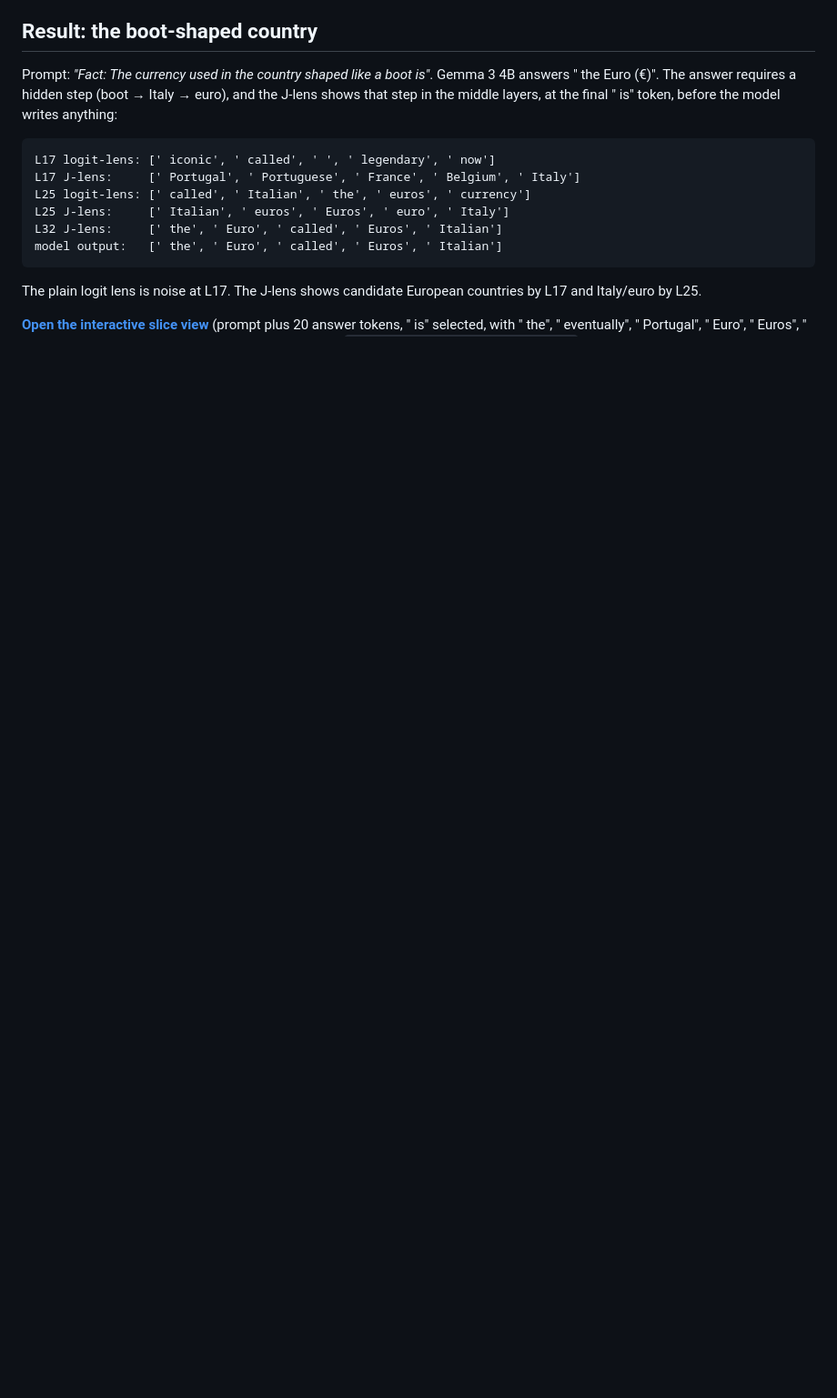
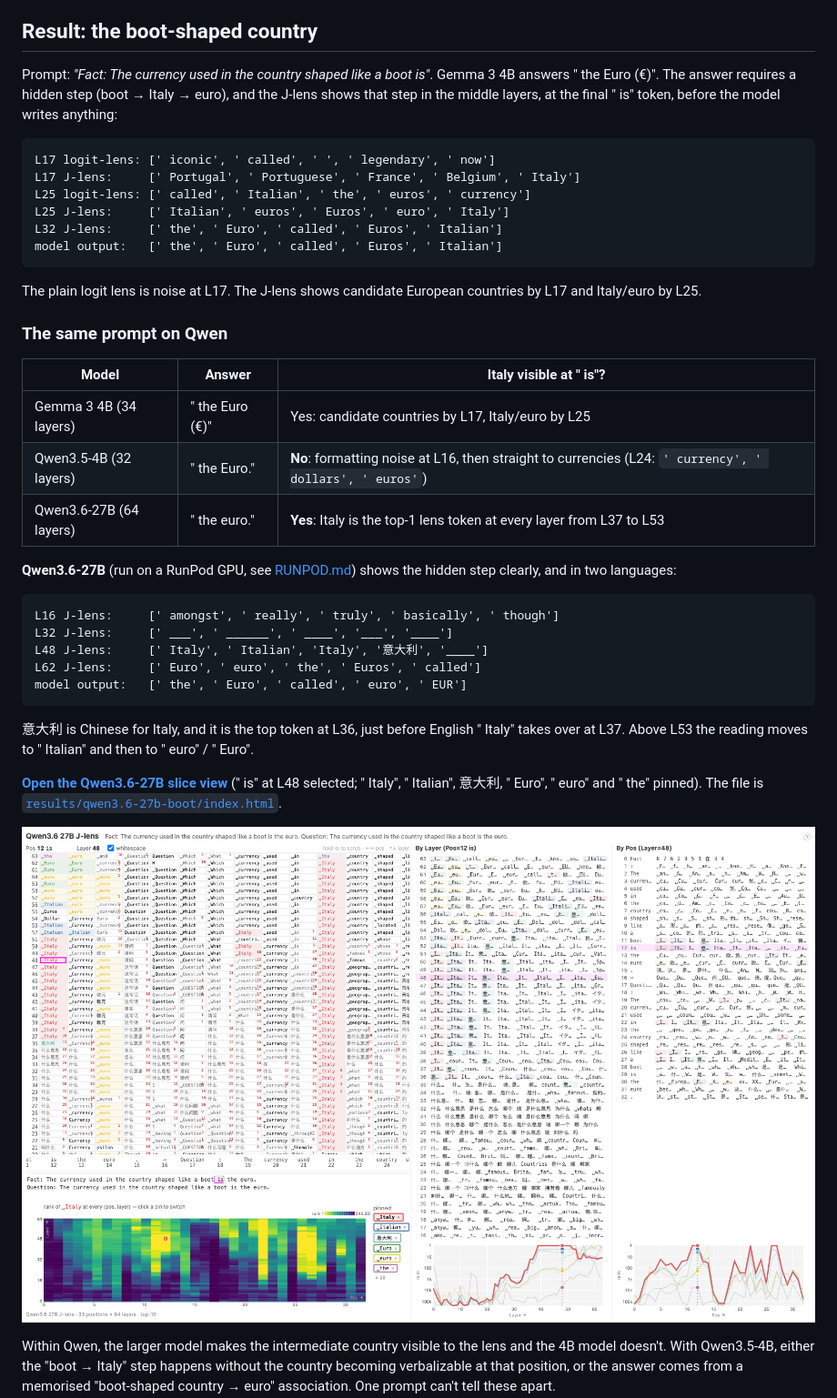
Before and after one commit to andrewwilsonnew/jacobian-lens, a Markdown page: README.md, the part around one of its changes. Shown at 91% size. GitHub-like rendering; pictures changed too: results/qwen3.6-27b-boot/screenshot.png (added); blank space fills up the shorter version.

````diff
--- a/README.md
+++ b/README.md
@@ -30,4 +38,36 @@ model output:   [' the', ' Euro', ' called', ' Euros', ' Italian']
 The plain logit lens is noise at L17. The J-lens shows candidate European countries by
 L17 and Italy/euro by L25.
 
-**[Open the interactive slice view](https://andrewwilsonnew.github.io/gemma-jacobian-lens/results/boot-currency/?ctx=13&layer=0&pinned=506-10734-23613-16152-100608-14135-12896-35594-74906&ht=74906&ws=1)**
+### The same prompt on Qwen
+
+| Model | Answer | Italy visible at " is"? |
+|---|---|---|
+| Gemma 3 4B (34 layers) | " the Euro (€)" | Yes: candidate countries by L17, Italy/euro by L25 |
+| Qwen3.5-4B (32 layers) | " the Euro." | **No**: formatting noise at L16, then straight to currencies (L24: `' currency', ' dollars', ' euros'`) |
+| Qwen3.6-27B (64 layers) | " the euro." | **Yes**: Italy is the top-1 lens token at every layer from L37 to L53 |
+
+**Qwen3.6-27B** (run on a RunPod GPU, see [RUNPOD.md](RUNPOD.md)) shows the hidden step
+clearly, and in two languages:
+
+```
+L16 J-lens:     [' amongst', ' really', ' truly', ' basically', ' though']
+L32 J-lens:     [' ___', ' ______', ' ____', '___', '____']
+L48 J-lens:     [' Italy', ' Italian', 'Italy', '意大利', '____']
+L62 J-lens:     [' Euro', ' euro', ' the', ' Euros', ' called']
+model output:   [' the', ' Euro', ' called', ' euro', ' EUR']
+```
+
+意大利 is Chinese for Italy, and it is the top token at L36, just before English " Italy"
+takes over at L37. Above L53 the reading moves to " Italian" and then to " euro" / " Euro".
+
+**[Open the Qwen3.6-27B slice view](https://andrewwilsonnew.github.io/jacobian-lens/results/qwen3.6-27b-boot/?ctx=12&layer=48&pinned=14898-14382-108936-18870-17146-279&ht=14898&ws=1)**
+(" is" at L48 selected; " Italy", " Italian", 意大利, " Euro", " euro" and " the" pinned).
+The file is [`results/qwen3.6-27b-boot/index.html`](results/qwen3.6-27b-boot/index.html).
+
+![Qwen3.6-27B slice view of the boot-shaped country prompt](results/qwen3.6-27b-boot/screenshot.png)
+
+Within Qwen, the larger model makes the intermediate country visible to the lens and the
+4B model doesn't. With Qwen3.5-4B, either the "boot → Italy" step happens without the
+country becoming verbalizable at that position, or the answer comes from a memorised
+"boot-shaped country → euro" association. One prompt can't tell these apart.
+
````
Also changed, not shown: other parts of README.md (+39 -12 lines), RUNPOD.md (added, +117 -0 lines), 11 other files.
